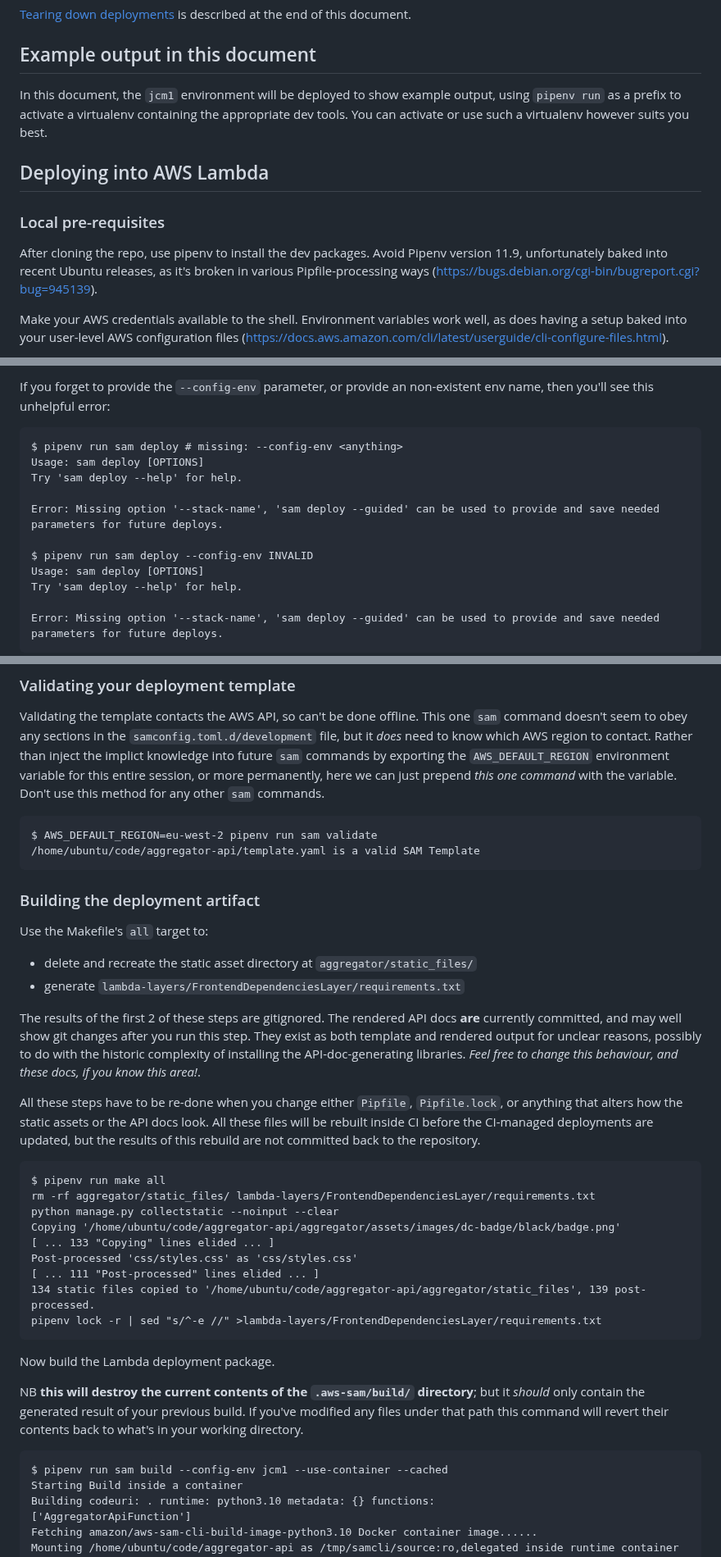
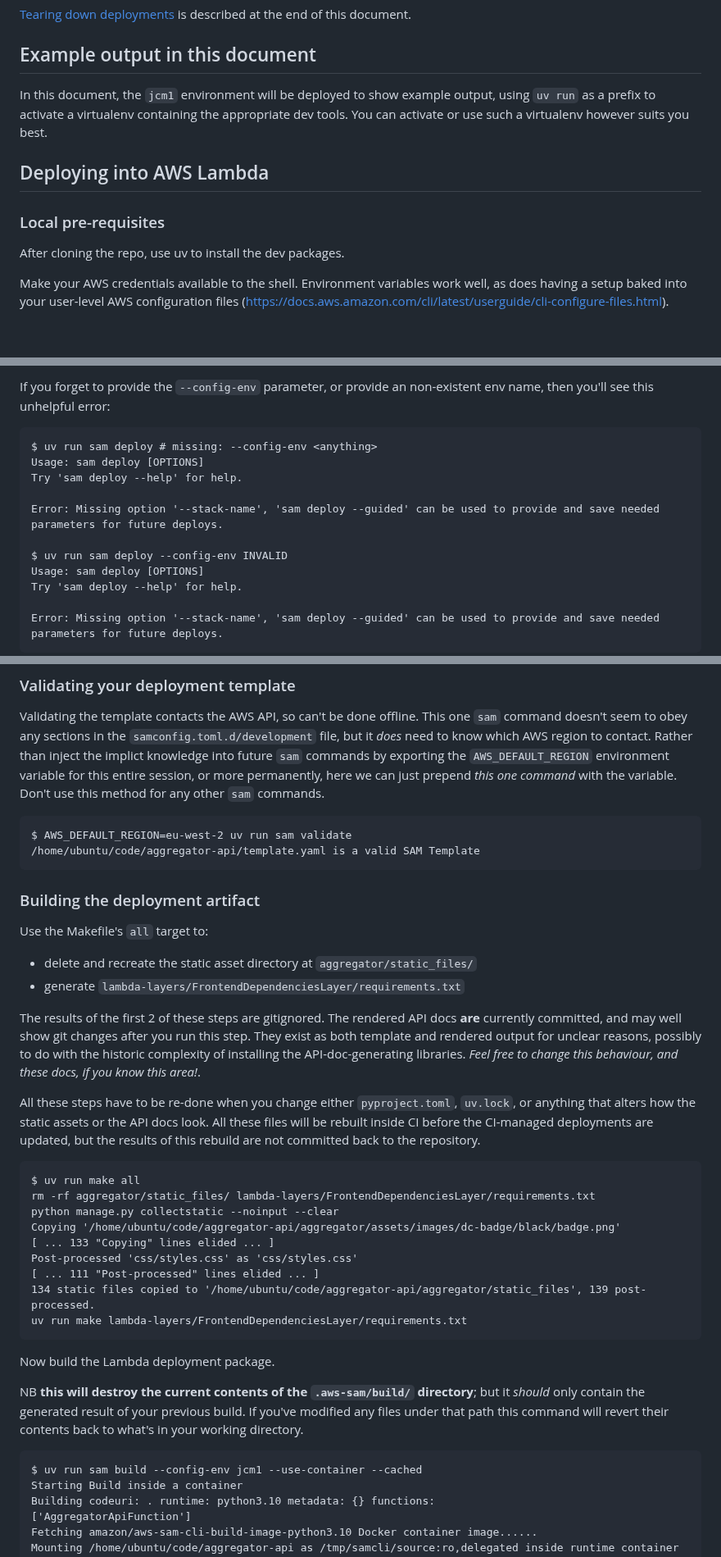
Before and after one commit to DemocracyClub/aggregator-api, a Markdown page: docs/new-development-deployment.md, 3 parts joined by grey strips. Shown at 82% size. Drawn GitHub-style; blank space fills up the shorter version.

Commit message:
update deployment docs

````diff
--- a/docs/new-development-deployment.md
+++ b/docs/new-development-deployment.md
@@ -34,13 +34,13 @@ In order to [deploy into Lambda](#deploying-into-aws-lambda) and then [deploy TL
 
 ## Example output in this document
 
-In this document, the `jcm1` environment will be deployed to show example output, using `pipenv run` as a prefix to activate a virtualenv containing the appropriate dev tools. You can activate or use such a virtualenv however suits you best.
+In this document, the `jcm1` environment will be deployed to show example output, using `uv run` as a prefix to activate a virtualenv containing the appropriate dev tools. You can activate or use such a virtualenv however suits you best.
 
 ## Deploying into AWS Lambda
 
 ### Local pre-requisites
 
-After cloning the repo, use pipenv to install the dev packages. Avoid Pipenv version 11.9, unfortunately baked into recent Ubuntu releases, as it's broken in various Pipfile-processing ways (https://bugs.debian.org/cgi-bin/bugreport.cgi?bug=945139).
+After cloning the repo, use uv to install the dev packages.
 
 Make your AWS credentials available to the shell. Environment variables work well, as does having a setup baked into your user-level AWS configuration files (https://docs.aws.amazon.com/cli/latest/userguide/cli-configure-files.html).
 
@@ -91,13 +91,13 @@ The `sam` CLI will be your main deployment tool. *Every* time you invoke it, you
 If you forget to provide the `--config-env` parameter, or provide an non-existent env name, then you'll see this unhelpful error:
 
 ```
-$ pipenv run sam deploy # missing: --config-env <anything>
+$ uv run sam deploy # missing: --config-env <anything>
 Usage: sam deploy [OPTIONS]
 Try 'sam deploy --help' for help.
 
 Error: Missing option '--stack-name', 'sam deploy --guided' can be used to provide and save needed parameters for future deploys.
 
-$ pipenv run sam deploy --config-env INVALID
+$ uv run sam deploy --config-env INVALID
 Usage: sam deploy [OPTIONS]
 Try 'sam deploy --help' for help.
 
@@ -111,7 +111,7 @@ If your intention is to deploy the app and then *immediately* wrap it in TLS/CDN
 Validating the template contacts the AWS API, so can't be done offline. This one `sam` command doesn't seem to obey any sections in the `samconfig.toml.d/development` file, but it *does* need to know which AWS region to contact. Rather than inject the implict knowledge into future `sam` commands by exporting the `AWS_DEFAULT_REGION` environment variable for this entire session, or more permanently, here we can just prepend *this one command* with the variable. Don't use this method for any other `sam` commands.
 
 ```
-$ AWS_DEFAULT_REGION=eu-west-2 pipenv run sam validate
+$ AWS_DEFAULT_REGION=eu-west-2 uv run sam validate
 /home/ubuntu/code/aggregator-api/template.yaml is a valid SAM Template
 ```
 
@@ -124,10 +124,10 @@ Use the Makefile's `all` target to:
 
 The results of the first 2 of these steps are gitignored. The rendered API docs **are** currently committed, and may well show git changes after you run this step. They exist as both template and rendered output for unclear reasons, possibly to do with the historic complexity of installing the API-doc-generating libraries. *Feel free to change this behaviour, and these docs, if you know this area!*.
 
-All these steps have to be re-done when you change either `Pipfile`, `Pipfile.lock`, or anything that alters how the static assets or the API docs look. All these files will be rebuilt inside CI before the CI-managed deployments are updated, but the results of this rebuild are not committed back to the repository.
+All these steps have to be re-done when you change either `pyproject.toml`, `uv.lock`, or anything that alters how the static assets or the API docs look. All these files will be rebuilt inside CI before the CI-managed deployments are updated, but the results of this rebuild are not committed back to the repository.
 
 ```
-$ pipenv run make all
+$ uv run make all
 rm -rf aggregator/static_files/ lambda-layers/FrontendDependenciesLayer/requirements.txt
 python manage.py collectstatic --noinput --clear
 Copying '/home/ubuntu/code/aggregator-api/aggregator/assets/images/dc-badge/black/badge.png'
@@ -135,7 +135,7 @@ Copying '/home/ubuntu/code/aggregator-api/aggregator/assets/images/dc-badge/blac
 Post-processed 'css/styles.css' as 'css/styles.css'
 [ ... 111 "Post-processed" lines elided ... ]
 134 static files copied to '/home/ubuntu/code/aggregator-api/aggregator/static_files', 139 post-processed.
-pipenv lock -r | sed "s/^-e //" >lambda-layers/FrontendDependenciesLayer/requirements.txt
+uv run make lambda-layers/FrontendDependenciesLayer/requirements.txt
 ```
 
 Now build the Lambda deployment package.
@@ -143,7 +143,7 @@ Now build the Lambda deployment package.
 NB **this will destroy the current contents of the `.aws-sam/build/` directory**; but it *should* only contain the generated result of your previous build. If you've modified any files under that path this command will revert their contents back to what's in your working directory.
 
 ```
-$ pipenv run sam build --config-env jcm1 --use-container --cached
+$ uv run sam build --config-env jcm1 --use-container --cached
 Starting Build inside a container
 Building codeuri: . runtime: python3.10 metadata: {} functions:
 ['AggregatorApiFunction']
````
Also changed, not shown: other parts of docs/new-development-deployment.md (+7 -7 lines), docs/new-ci-deployment.md (+1 -1 lines).
